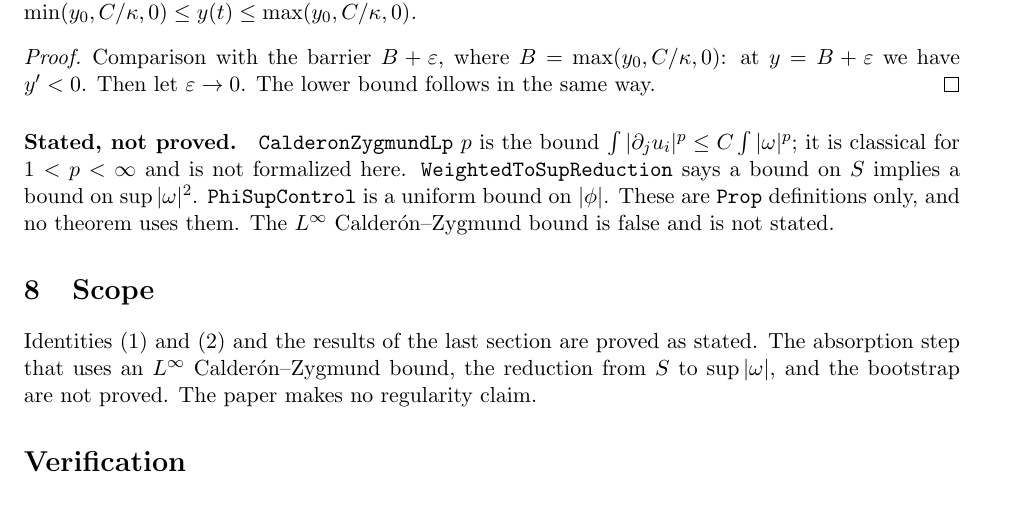
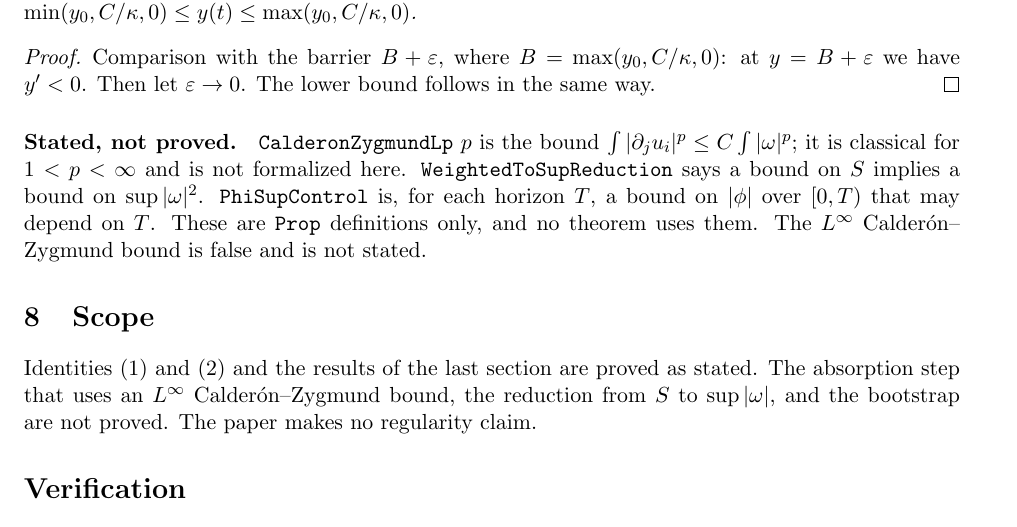
Before and after one commit to BenFrohman/weighted-enstrophy-identities, a LaTeX paper (paper/main.tex): part of page 4 of 4, cut so that both start at the same text. Compiled offline with pdfLaTeX.

Commit message:
PhiSupControl and WeightedToSupReduction: state the finite-horizon form (constants may depend on T)

```diff
--- a/paper/main.tex
+++ b/paper/main.tex
@@ -184,7 +184,7 @@ Then let $\varepsilon\to0$. The lower bound follows in the same way.\end{proof}
 \paragraph{Stated, not proved.} \texttt{CalderonZygmundLp}~$p$ is the bound
 $\int|\partial_ju_i|^p\le C\int|\omega|^p$; it is classical for $1<p<\infty$ and is not formalized here.
 \texttt{WeightedToSupReduction} says a bound on $S$ implies a bound on $\sup|\omega|^2$.
-\texttt{PhiSupControl} is a uniform bound on $|\phi|$. These are \texttt{Prop} definitions only, and
+\texttt{PhiSupControl} is, for each horizon $T$, a bound on $|\phi|$ over $[0,T)$ that may depend on $T$. These are \texttt{Prop} definitions only, and
 no theorem uses them. The $L^\infty$ Calder\'on--Zygmund bound is false and is not stated.
 
 \section{Scope}
```
Also changed, not shown: README.md, paper/main.pdf, 1 other file.
